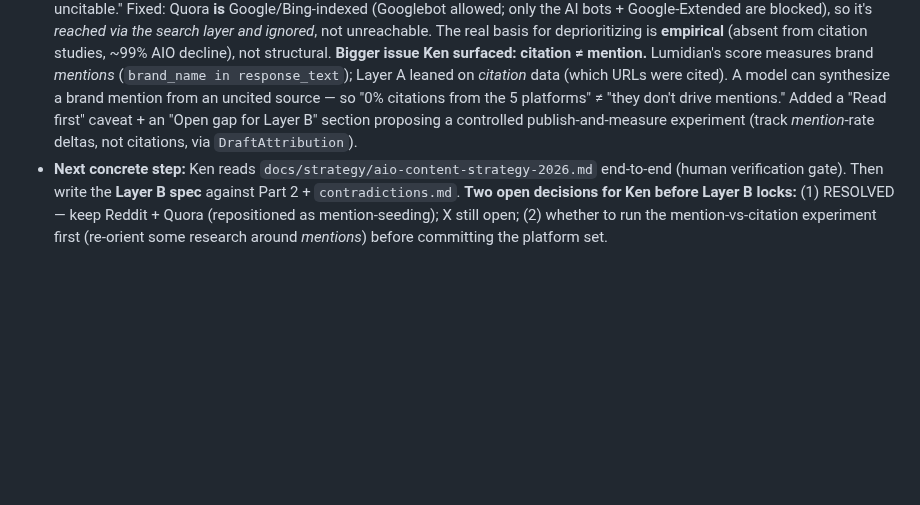
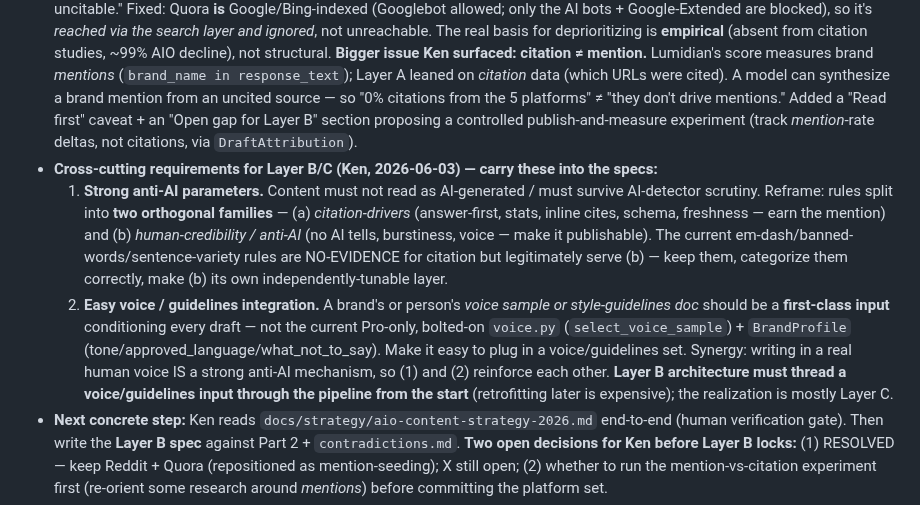
Before and after one commit to elkenturner/Lumidian, a Markdown page: CURRENT_STATE.md, the part around the change. Rendered like a GitHub page; blank space fills up the shorter version.

Commit message:
docs: record Layer B/C cross-cutting requirements
Ken (2026-06-03): (1) strong anti-AI parameters — split rules into two
orthogonal families (citation-drivers vs human-credibility/anti-AI);
keep the em-dash/banned-words rules for the latter, not citation.
(2) easy voice/guidelines integration as a first-class pipeline input
(not Pro-only bolted-on voice.py); Layer B must thread it through from
the start. The two reinforce — human voice IS anti-AI.

Co-Authored-By: Claude Opus 4.8 <noreply@anthropic.com>

```diff
--- a/CURRENT_STATE.md
+++ b/CURRENT_STATE.md
@@ -16,6 +16,9 @@
   - **What the engine should target instead:** Tier 1 = owned-site (no surface exists today!), Wikipedia (currently an excluded placeholder), industry/trade press. Of the current 5, only **LinkedIn *articles*** (not posts) is a defensible AI-citation play, and only on some engines. Quora + X are crawler-blocked (robots.txt) → near-uncitable. Reddit is retrieve-but-rarely-cite + aged-thread-only.
   - **3 engine bugs found + verified in code** (→ Layer B): Claude structured citations never extracted (`llm_service.py:399-404`); Gemini redirects stored unresolved (`:226`); Gemini JSON-schema-empties-grounding guardrail (not currently firing). Plus a stale duplicate rule set (`content_service.py:39-117`).
 - **Correction after Ken's review (2026-06-03):** the doc originally overstated Quora/X as "structurally crawler-blocked → uncitable." Fixed: Quora **is** Google/Bing-indexed (Googlebot allowed; only the AI bots + Google-Extended are blocked), so it's *reached via the search layer and ignored*, not unreachable. The real basis for deprioritizing is **empirical** (absent from citation studies, ~99% AIO decline), not structural. **Bigger issue Ken surfaced: citation ≠ mention.** Lumidian's score measures brand *mentions* (`brand_name in response_text`); Layer A leaned on *citation* data (which URLs were cited). A model can synthesize a brand mention from an uncited source — so "0% citations from the 5 platforms" ≠ "they don't drive mentions." Added a "Read first" caveat + an "Open gap for Layer B" section proposing a controlled publish-and-measure experiment (track *mention*-rate deltas, not citations, via `DraftAttribution`).
+- **Cross-cutting requirements for Layer B/C (Ken, 2026-06-03) — carry these into the specs:**
+  1. **Strong anti-AI parameters.** Content must not read as AI-generated / must survive AI-detector scrutiny. Reframe: rules split into **two orthogonal families** — (a) *citation-drivers* (answer-first, stats, inline cites, schema, freshness — earn the mention) and (b) *human-credibility / anti-AI* (no AI tells, burstiness, voice — make it publishable). The current em-dash/banned-words/sentence-variety rules are NO-EVIDENCE for citation but legitimately serve (b) — keep them, categorize them correctly, make (b) its own independently-tunable layer.
+  2. **Easy voice / guidelines integration.** A brand's or person's *voice sample or style-guidelines doc* should be a **first-class input** conditioning every draft — not the current Pro-only, bolted-on `voice.py` (`select_voice_sample`) + `BrandProfile` (tone/approved_language/what_not_to_say). Make it easy to plug in a voice/guidelines set. Synergy: writing in a real human voice IS a strong anti-AI mechanism, so (1) and (2) reinforce each other. **Layer B architecture must thread a voice/guidelines input through the pipeline from the start** (retrofitting later is expensive); the realization is mostly Layer C.
 - **Next concrete step:** Ken reads `docs/strategy/aio-content-strategy-2026.md` end-to-end (human verification gate). Then write the **Layer B spec** against Part 2 + `contradictions.md`. **Two open decisions for Ken before Layer B locks:** (1) RESOLVED — keep Reddit + Quora (repositioned as mention-seeding); X still open; (2) whether to run the mention-vs-citation experiment first (re-orient some research around *mentions*) before committing the platform set.
 - **Branch hygiene:** Layer A is on its own branch off `fix/cluster-pipeline-regressions` (which itself has 1 unmerged commit — the cluster draft-wiping fix — still pending merge to main).
 
```
